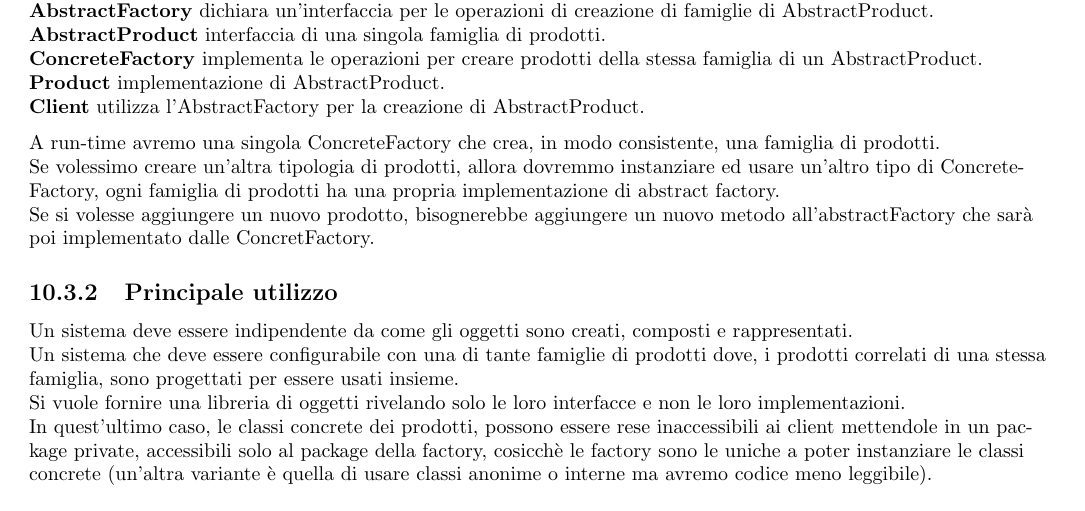
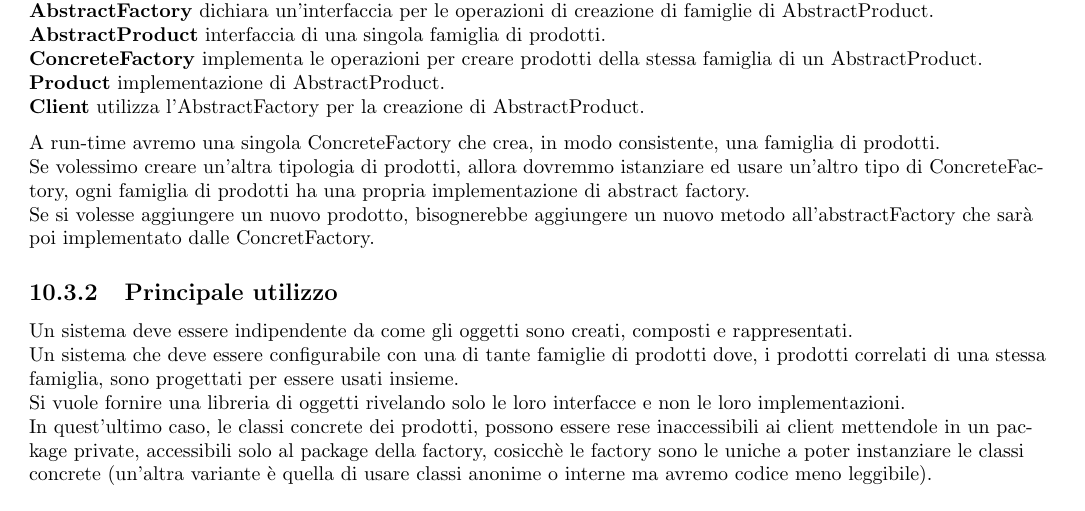
Before and after one commit to francesco0123/MP, a LaTeX thesis (capitoli/riassuntoMp.tex, which reads capitoli/pattern_creazionale/pattern_creazionale.tex): part of page 30 of 46, cut so that both start at the same text. Compiled offline with pdfLaTeX.

Commit message:
ortografia

```diff
--- a/capitoli/pattern_creazionale/pattern_creazionale.tex
+++ b/capitoli/pattern_creazionale/pattern_creazionale.tex
@@ -129,7 +129,7 @@ Il Client non crea gli oggetti direttamente ma delega la loro creazione a un alt
 
 A run-time avremo una singola ConcreteFactory che crea, in modo consistente, una famiglia di prodotti.
 
-Se volessimo creare un'altra tipologia di prodotti, allora dovremmo instanziare ed usare un'altro tipo di ConcreteFactory, ogni famiglia di prodotti ha una propria
+Se volessimo creare un'altra tipologia di prodotti, allora dovremmo istanziare ed usare un'altro tipo di ConcreteFactory, ogni famiglia di prodotti ha una propria
 implementazione di abstract factory.
 
 Se si volesse aggiungere un nuovo prodotto, bisognerebbe aggiungere un nuovo metodo all'abstractFactory che sarà poi implementato dalle ConcretFactory.
```
Also changed, not shown: capitoli/riassuntoMp.pdf.
